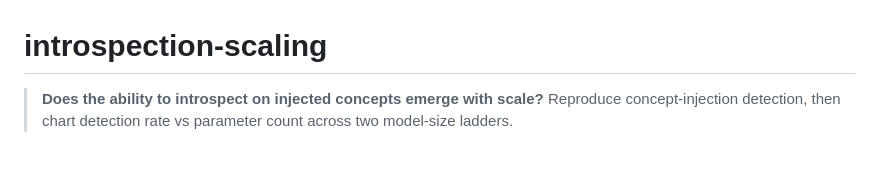
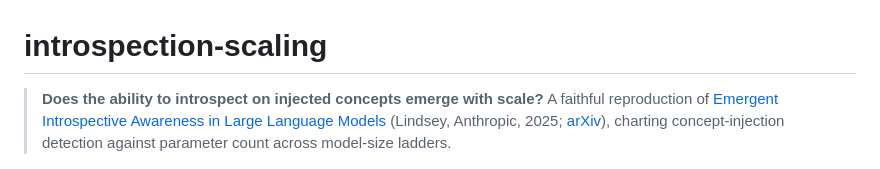
Before and after one commit to bamdadd/introspection-scaling, a Markdown page: README.md, the part around one of its changes. Rendered like a GitHub page.

Commit message:
Fix steerbench link + link the original paper in the README

```diff
--- a/README.md
+++ b/README.md
@@ -1,8 +1,7 @@
 # introspection-scaling
 
 > **Does the ability to introspect on injected concepts emerge with scale?**
-> Reproduce concept-injection detection, then chart detection rate vs
-> parameter count across two model-size ladders.
+> A faithful reproduction of [Emergent Introspective Awareness in Large Language Models](https://transformer-circuits.pub/2025/introspection/index.html) (Lindsey, Anthropic, 2025; [arXiv](https://arxiv.org/abs/2601.01828)), charting concept-injection detection against parameter count across model-size ladders.
 
 ![Corrected-dose detection vs parameter count. Every Qwen2.5-Instruct rung from
 0.5B to 32B stays at 0 correct-identification even at the paper's dose, while
```
Also changed, not shown: other parts of README.md (+1 -1 lines).
